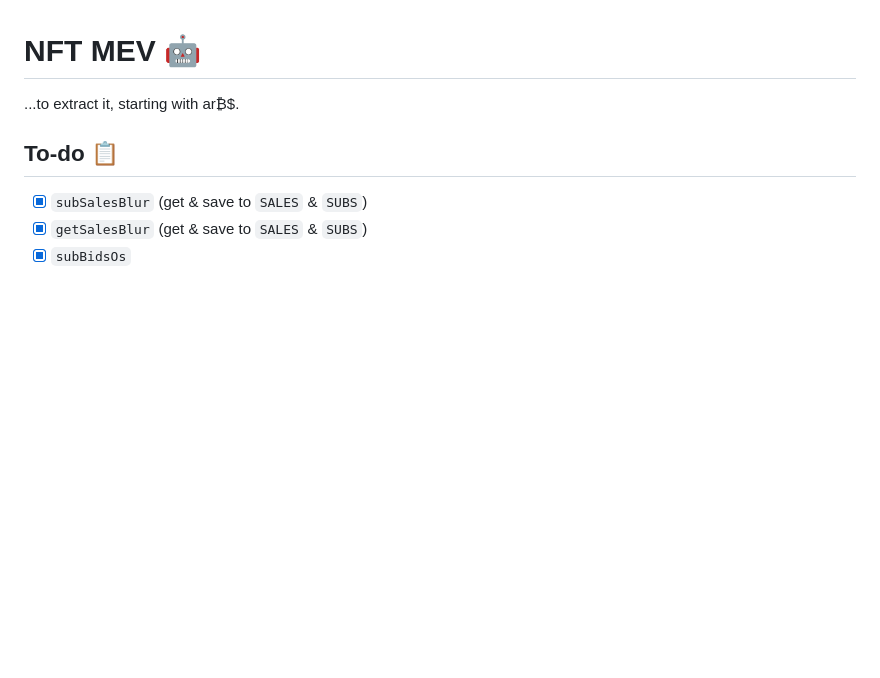
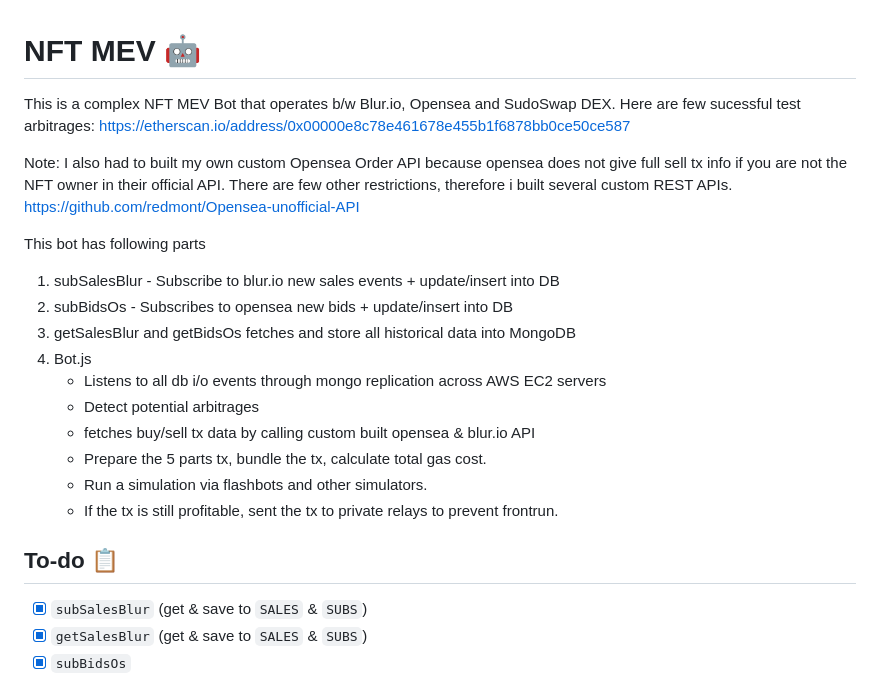
Before and after one commit to redmont/Blur-Opensea-Arbitrage-Bot, a Markdown page: README.md, the part around the change. Drawn GitHub-style; blank space fills up the shorter version.

Commit message:
update steps

```diff
--- a/README.md
+++ b/README.md
@@ -1,6 +1,22 @@
 # NFT MEV :robot:
 
-...to extract it, starting with ar₿$.
+This is a complex NFT MEV Bot that operates b/w Blur.io, Opensea and SudoSwap DEX.
+Here are few sucessful test arbitrages: https://etherscan.io/address/0x00000e8c78e461678e455b1f6878bb0ce50ce587
+
+Note: I also had to built my own custom Opensea Order API because opensea does not give full sell tx info if you are not the NFT owner in their official API. There are few other restrictions, therefore i built several custom REST APIs.
+https://github.com/redmont/Opensea-unofficial-API
+
+This bot has following parts
+1. subSalesBlur - Subscribe to blur.io new sales events + update/insert into DB
+2. subBidsOs - Subscribes to opensea new bids + update/insert into DB
+3. getSalesBlur and getBidsOs fetches and store all historical data into MongoDB
+4. Bot.js
+   - Listens to all db i/o events through mongo replication across AWS EC2 servers
+   - Detect potential arbitrages
+   - fetches buy/sell tx data by calling custom built opensea & blur.io API
+   - Prepare the 5 parts tx, bundle the tx, calculate total gas cost.
+   - Run a simulation via flashbots and other simulators.
+   - If the tx is still profitable, sent the tx to private relays to prevent frontrun.
 
 ## To-do :clipboard:
 
```
